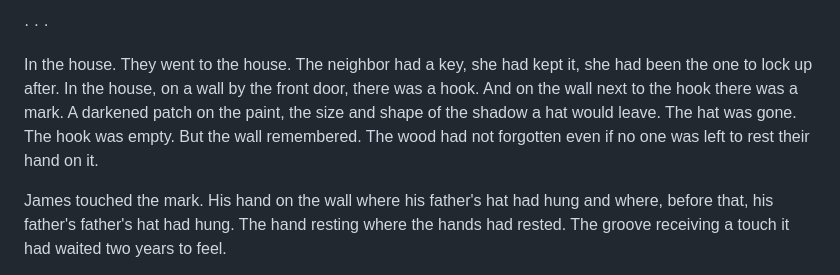
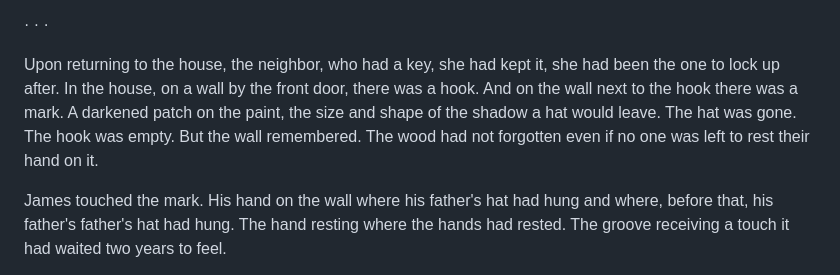
Before and after one commit to KLechner89/The-Unbinding, a Markdown page: chapters/11-only-in-dreams.md, the part around the change. Drawn GitHub-style.

```diff
--- a/chapters/11-only-in-dreams.md
+++ b/chapters/11-only-in-dreams.md
@@ -26,7 +26,7 @@ James stood. He did not kneel. He did not cry. Not yet. Not here. Not with the c
 
 · · ·
 
-In the house. They went to the house. The neighbor had a key, she had kept it, she had been the one to lock up after. In the house, on a wall by the front door, there was a hook. And on the wall next to the hook there was a mark. A darkened patch on the paint, the size and shape of the shadow a hat would leave. The hat was gone. The hook was empty. But the wall remembered. The wood had not forgotten even if no one was left to rest their hand on it.
+Upon returning to the house, the neighbor, who had a key, she had kept it, she had been the one to lock up after. In the house, on a wall by the front door, there was a hook. And on the wall next to the hook there was a mark. A darkened patch on the paint, the size and shape of the shadow a hat would leave. The hat was gone. The hook was empty. But the wall remembered. The wood had not forgotten even if no one was left to rest their hand on it.
 
 James touched the mark. His hand on the wall where his father's hat had hung and where, before that, his father's father's hat had hung. The hand resting where the hands had rested. The groove receiving a touch it had waited two years to feel.
 
```
